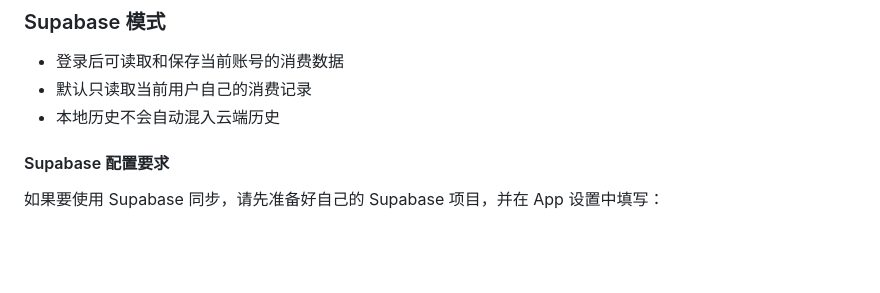
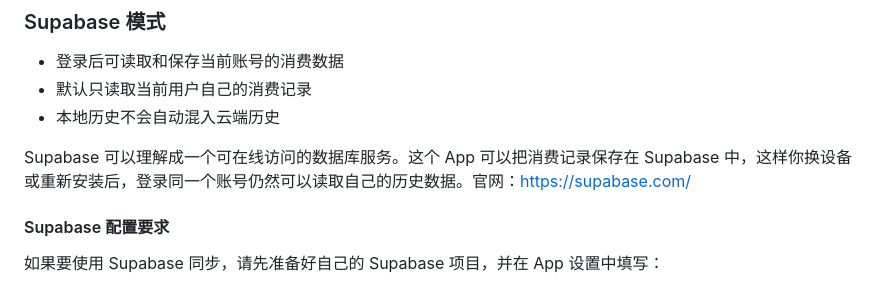
Before and after one commit to cnjialin/budgetgauge, a Markdown page: README.md, the part around the change. Drawn GitHub-style; blank space fills up the shorter version.

```diff
--- a/README.md
+++ b/README.md
@@ -57,6 +57,8 @@
 - 登录后可读取和保存当前账号的消费数据
 - 默认只读取当前用户自己的消费记录
 - 本地历史不会自动混入云端历史
+
+Supabase 可以理解成一个可在线访问的数据库服务。这个 App 可以把消费记录保存在 Supabase 中，这样你换设备或重新安装后，登录同一个账号仍然可以读取自己的历史数据。官网：<https://supabase.com/>
 
 #### Supabase 配置要求
 
```
